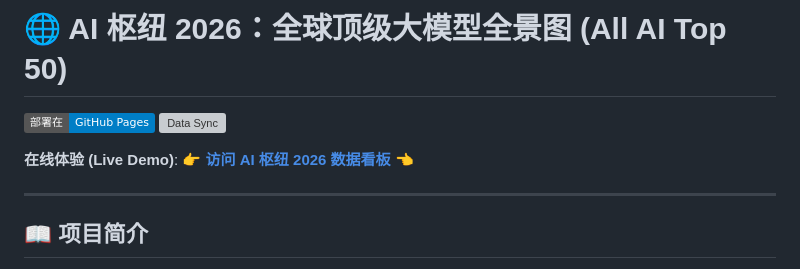
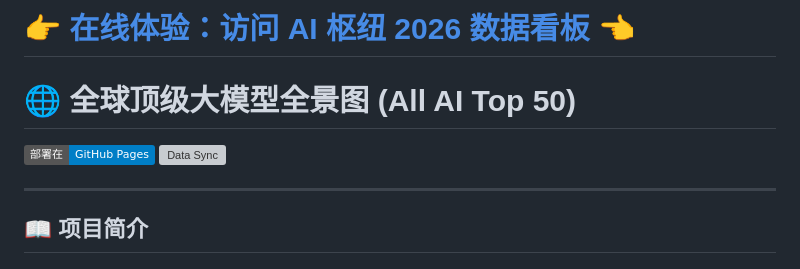
Before and after one commit to leon7786/all-ai-top-50, a Markdown page: README.md, the part around the change. Rendered like a GitHub page; badges without logos; grey boxes are pictures that could not be loaded.

Commit message:
docs: move live demo link to top as h1

```diff
--- a/README.md
+++ b/README.md
@@ -1,9 +1,9 @@
-# 🌐 AI 枢纽 2026：全球顶级大模型全景图 (All AI Top 50)
+# 👉 [在线体验：访问 AI 枢纽 2026 数据看板](https://leon7786.github.io/all-ai-top-50/) 👈
+
+# 🌐 全球顶级大模型全景图 (All AI Top 50)
 
 [![GitHub Pages](https://img.shields.io/badge/部署在-GitHub%20Pages-blue)](https://leon7786.github.io/all-ai-top-50/)
 [![Data Sync](https://github.com/leon7786/all-ai-top-50/actions/workflows/daily-sync.yml/badge.svg)](https://github.com/leon7786/all-ai-top-50/actions/workflows/daily-sync.yml)
-
-**在线体验 (Live Demo)**: 👉 **[访问 AI 枢纽 2026 数据看板](https://leon7786.github.io/all-ai-top-50/)** 👈
 
 ---
 
```
